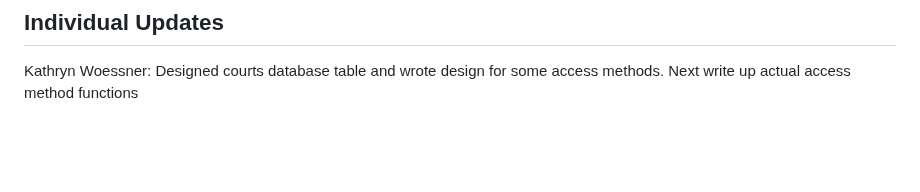
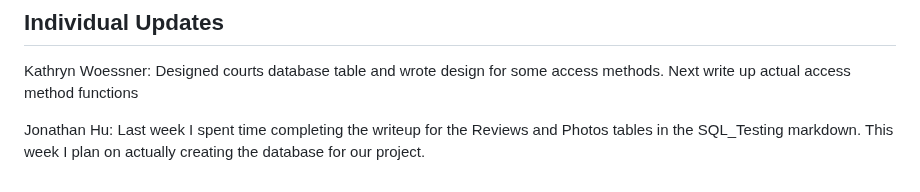
Before and after one commit to KatieWoe/bbcourts, a Markdown page: WEEKLY_STATUS.md, the part around the change. GitHub-like rendering; blank space fills up the shorter version.

Commit message:
Update WEEKLY_STATUS.md
updated jonathan week 1/10

```diff
--- a/WEEKLY_STATUS.md
+++ b/WEEKLY_STATUS.md
@@ -68,3 +68,5 @@ Jonathan Hu: This coming week I plan on completing the reviews table database la
 ## Individual Updates
 
 Kathryn Woessner: Designed courts database table and wrote design for some access methods. Next write up actual access method functions
+
+Jonathan Hu: Last week I spent time completing the writeup for the Reviews and Photos tables in the SQL_Testing markdown. This week I plan on actually creating the database for our project.
```
